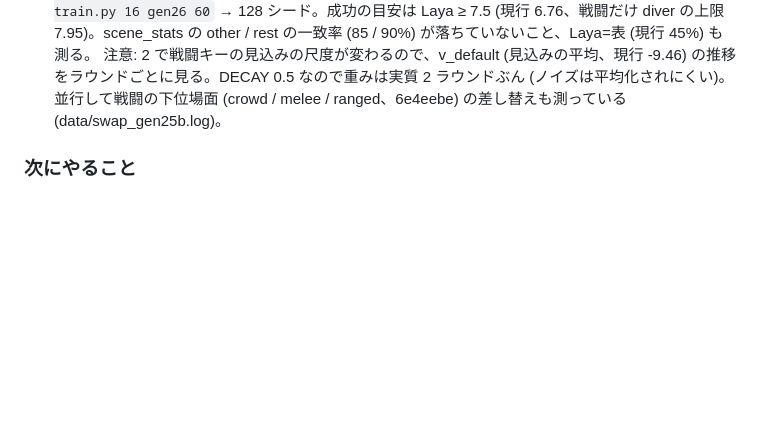
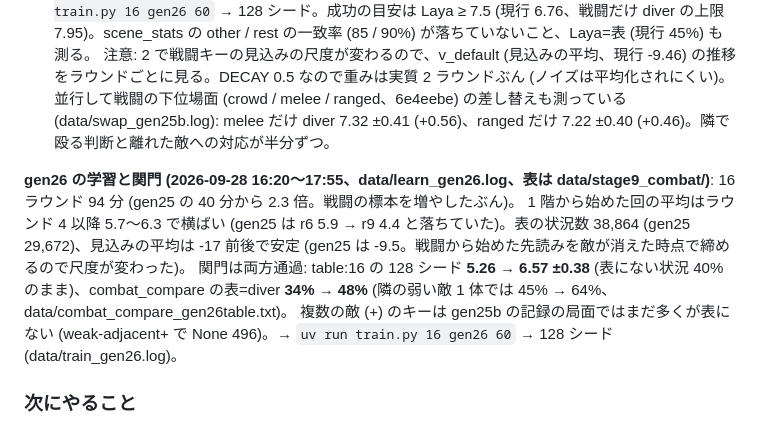
Before and after one commit to satkur/laya-rogue, a Markdown page: NOTES.md, the part around the change. GitHub-like rendering; blank space fills up the shorter version.

Commit message:
NOTES 15 章: gen26 の学習 (94 分、横ばいで落ちない) と関門の通過 (table:16 5.26→6.57、表=diver 34→48%)。戦闘の下位場面は melee +0.56 / ranged +0.46

```diff
--- a/NOTES.md
+++ b/NOTES.md
@@ -1129,7 +1129,12 @@ attack が COMMIT に入っていないので「1 回殴って残りは表 (ノ
 関門 (CPU だけ、GPU の前): `uv run learn.py 16 1200` (data/learn_gen26.log、表は data/stage9_combat/) → table:16 の 128 シード ≥ 5.8 (現行 5.26) かつ combat_compare の表=diver ≥ 45% (現行 34%)。通らなければ train しない。
 通ったら `uv run train.py 16 gen26 60` → 128 シード。成功の目安は Laya ≥ 7.5 (現行 6.76、戦闘だけ diver の上限 7.95)。scene_stats の other / rest の一致率 (85 / 90%) が落ちていないこと、Laya=表 (現行 45%) も測る。
 注意: 2 で戦闘キーの見込みの尺度が変わるので、v_default (見込みの平均、現行 -9.46) の推移をラウンドごとに見る。DECAY 0.5 なので重みは実質 2 ラウンドぶん (ノイズは平均化されにくい)。
-並行して戦闘の下位場面 (crowd / melee / ranged、6e4eebe) の差し替えも測っている (data/swap_gen25b.log)。
+並行して戦闘の下位場面 (crowd / melee / ranged、6e4eebe) の差し替えも測っている (data/swap_gen25b.log): melee だけ diver 7.32 ±0.41 (+0.56)、ranged だけ 7.22 ±0.40 (+0.46)。隣で殴る判断と離れた敵への対応が半分ずつ。
+
+**gen26 の学習と関門 (2026-09-28 16:20〜17:55、data/learn_gen26.log、表は data/stage9_combat/)**: 16 ラウンド 94 分 (gen25 の 40 分から 2.3 倍。戦闘の標本を増やしたぶん)。
+1 階から始めた回の平均はラウンド 4 以降 5.7〜6.3 で横ばい (gen25 は r6 5.9 → r9 4.4 と落ちていた)。表の状況数 38,864 (gen25 29,672)、見込みの平均は -17 前後で安定 (gen25 は -9.5。戦闘から始めた先読みを敵が消えた時点で締めるので尺度が変わった)。
+関門は両方通過: table:16 の 128 シード **5.26 → 6.57 ±0.38** (表にない状況 40% のまま)、combat_compare の表=diver **34% → 48%** (隣の弱い敵 1 体では 45% → 64%、data/combat_compare_gen26table.txt)。
+複数の敵 (+) のキーは gen25b の記録の局面ではまだ多くが表にない (weak-adjacent+ で None 496)。→ `uv run train.py 16 gen26 60` → 128 シード (data/train_gen26.log)。
 
 ### 次にやること
 
```
